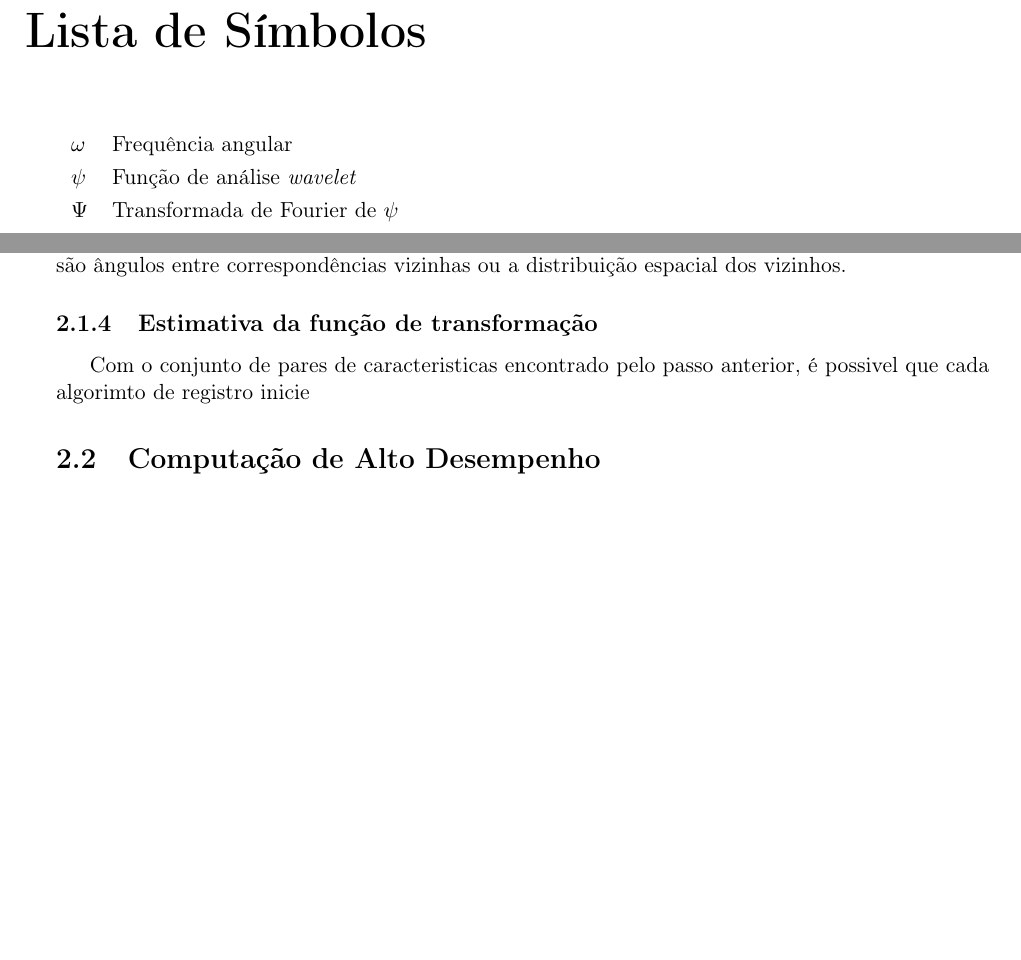
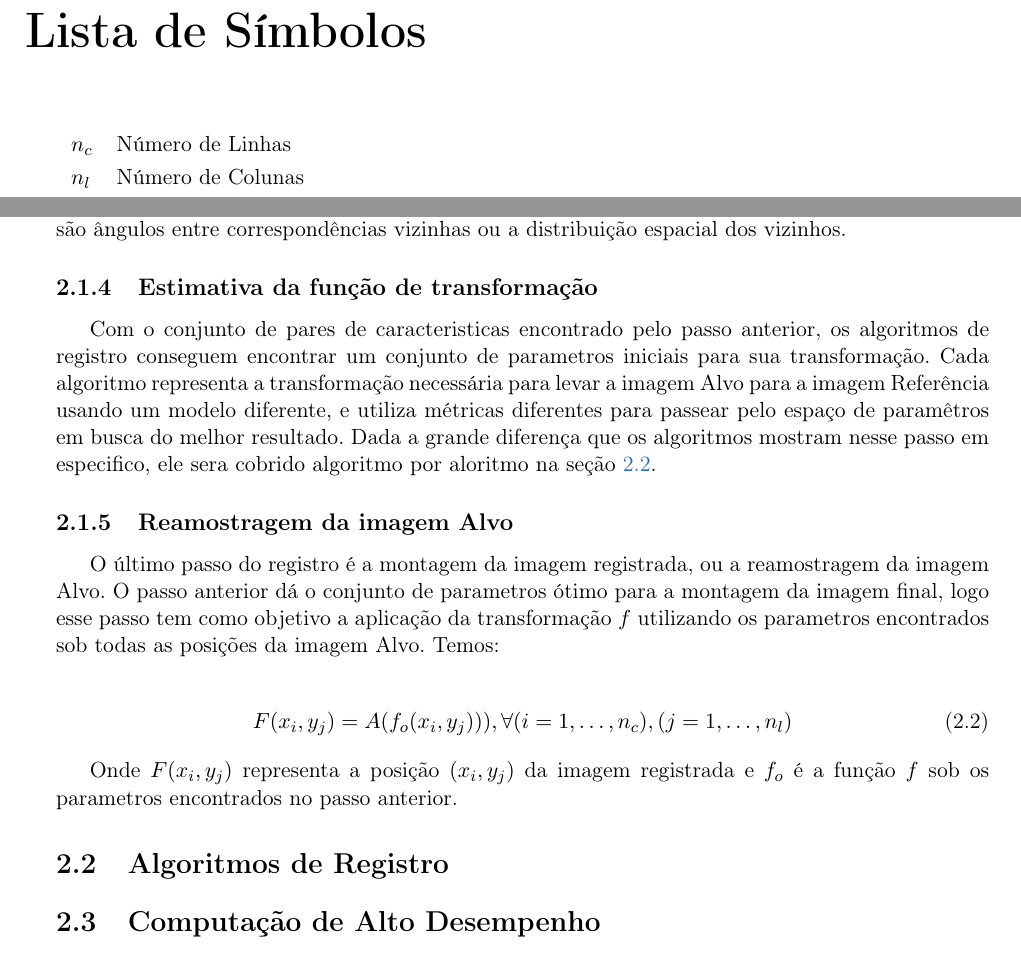
Before and after one commit to gorobaum/diss, a LaTeX thesis (dissertacao/thiago-tese.tex, which reads dissertacao/cap-conceitos.tex): two parts of pages 11 and 22 of 30, joined at a grey line, cut so that both start at the same text, the shorter picture padded with empty space. Compiled offline with pdfLaTeX.

Commit message:
registro

```diff
--- a/dissertacao/cap-conceitos.tex
+++ b/dissertacao/cap-conceitos.tex
@@ -133,8 +133,29 @@ espacial dos vizinhos.
 %% ------------------------------------------------------------------------- %%
 \subsection{Estimativa da função de transformação}\index{Estimativa da função de transformação}
 
-    Com o conjunto de pares de caracteristicas encontrado pelo passo anterior, é possivel que cada algorimto de registro
-inicie
+    Com o conjunto de pares de caracteristicas encontrado pelo passo anterior, os algoritmos de registro conseguem encontrar
+um conjunto de parametros iniciais para sua transformação. Cada algoritmo representa a transformação necessária para
+levar a imagem Alvo para a imagem Referência usando um modelo diferente, e utiliza métricas diferentes para passear
+pelo espaço de paramêtros em busca do melhor resultado. Dada a grande diferença que os algoritmos mostram nesse passo
+em especifico, ele sera cobrido algoritmo por aloritmo na seção \ref{sec:algReg}.
+
+%% ------------------------------------------------------------------------- %%
+\subsection{Reamostragem da imagem Alvo}\index{Reamostragem da imagem Alvo}
+
+    O último passo do registro é a montagem da imagem registrada, ou a reamostragem da imagem Alvo. O passo anterior
+dá o conjunto de parametros ótimo para a montagem da imagem final, logo esse passo tem como objetivo a aplicação
+da transformação $f$ utilizando os parametros encontrados sob todas as posições da imagem Alvo. Temos:
+
+\begin{align}\label{eq:reamostragem}
+    F(x_i,y_j) = A(f_o(x_i,y_j))), \forall (i = 1, \dots, n_c), (j = 1, \dots, n_l)
+\end{align}
+
+    Onde $F(x_i,y_j)$ representa a posição $(x_i,y_j)$ da imagem registrada e $f_o$ é a função $f$ sob os parametros
+encontrados no passo anterior.
+
+%% ------------------------------------------------------------------------- %%
+%% ------------------------------------------------------------------------- %%
+\section{Algoritmos de Registro}\label{sec:algReg}
 
 %% ------------------------------------------------------------------------- %%
 %% ------------------------------------------------------------------------- %%
--- a/dissertacao/thiago-tese.tex
+++ b/dissertacao/thiago-tese.tex
@@ -282,9 +282,8 @@ valuate theirs efficiency.
 % ---------------------------------------------------------------------------- %
 \chapter{Lista de Símbolos}
 \begin{tabular}{ll}
-        $\omega$    & Frequência angular\\
-        $\psi$      & Função de análise \emph{wavelet}\\
-        $\Psi$      & Transformada de Fourier de $\psi$\\
+        $n_c$   & Número de Linhas\\
+        $n_l$   & Número de Colunas\\
 \end{tabular}
 
 % ---------------------------------------------------------------------------- %
```
